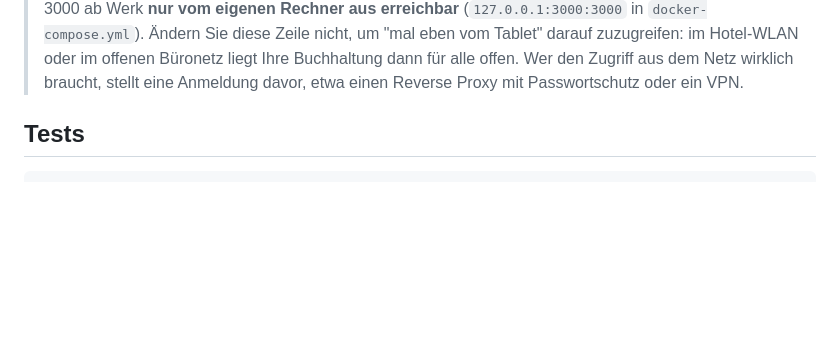
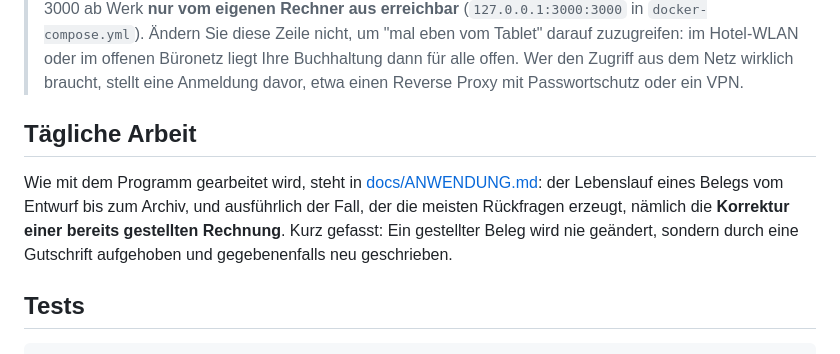
Before and after one commit to abgehakt-zugferd/abgehakt-e-rechnung, a Markdown page: README.md, the part around the change. Rendered like a GitHub page; blank space fills up the shorter version.

```diff
--- a/README.md
+++ b/README.md
@@ -215,6 +215,14 @@ fehlerhaft.
 > im Hotel-WLAN oder im offenen Büronetz liegt Ihre Buchhaltung dann für alle offen. Wer den
 > Zugriff aus dem Netz wirklich braucht, stellt eine Anmeldung davor, etwa einen Reverse Proxy
 > mit Passwortschutz oder ein VPN.
+
+## Tägliche Arbeit
+
+Wie mit dem Programm gearbeitet wird, steht in [docs/ANWENDUNG.md](docs/ANWENDUNG.md): der
+Lebenslauf eines Belegs vom Entwurf bis zum Archiv, und ausführlich der Fall, der die meisten
+Rückfragen erzeugt, nämlich die **Korrektur einer bereits gestellten Rechnung**. Kurz gefasst:
+Ein gestellter Beleg wird nie geändert, sondern durch eine Gutschrift aufgehoben und
+gegebenenfalls neu geschrieben.
 
 ## Tests
 
```
Also changed, not shown: docs/ANWENDUNG.md (added, +111 -0 lines).
